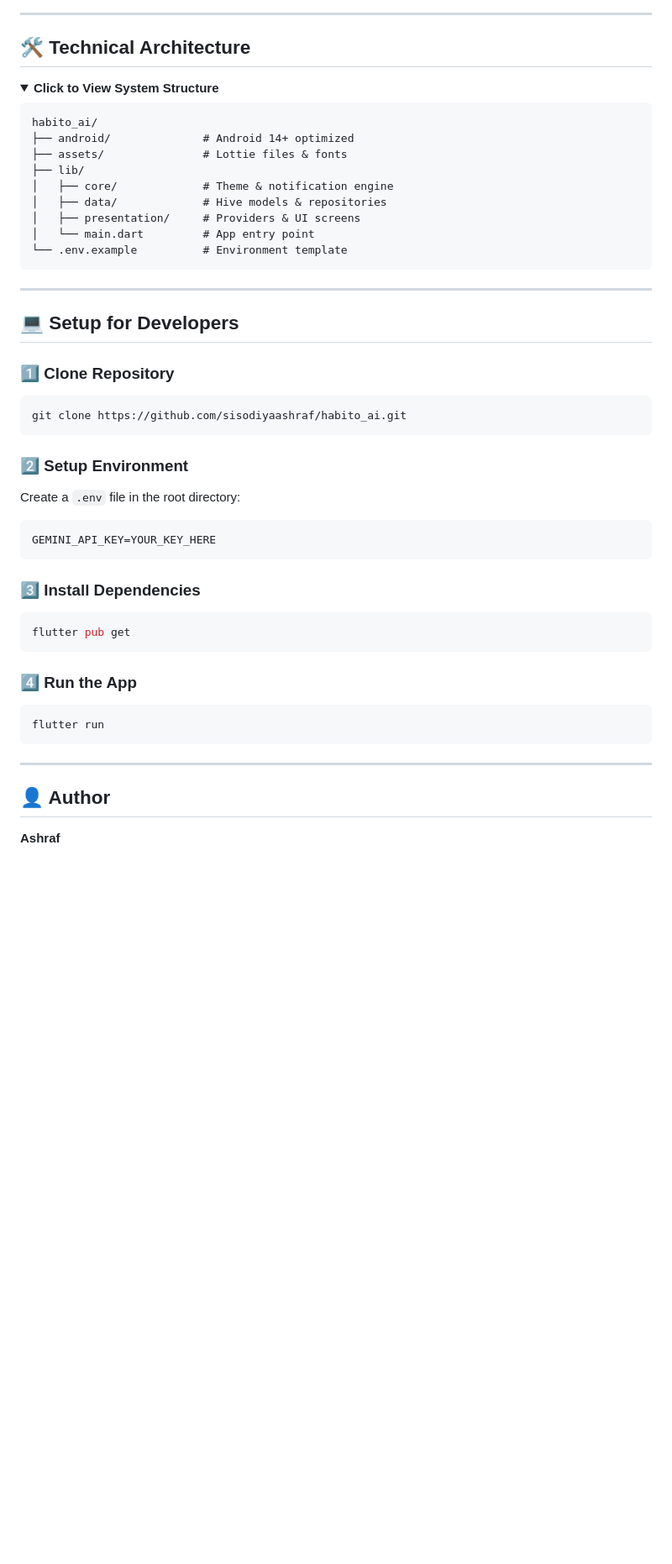
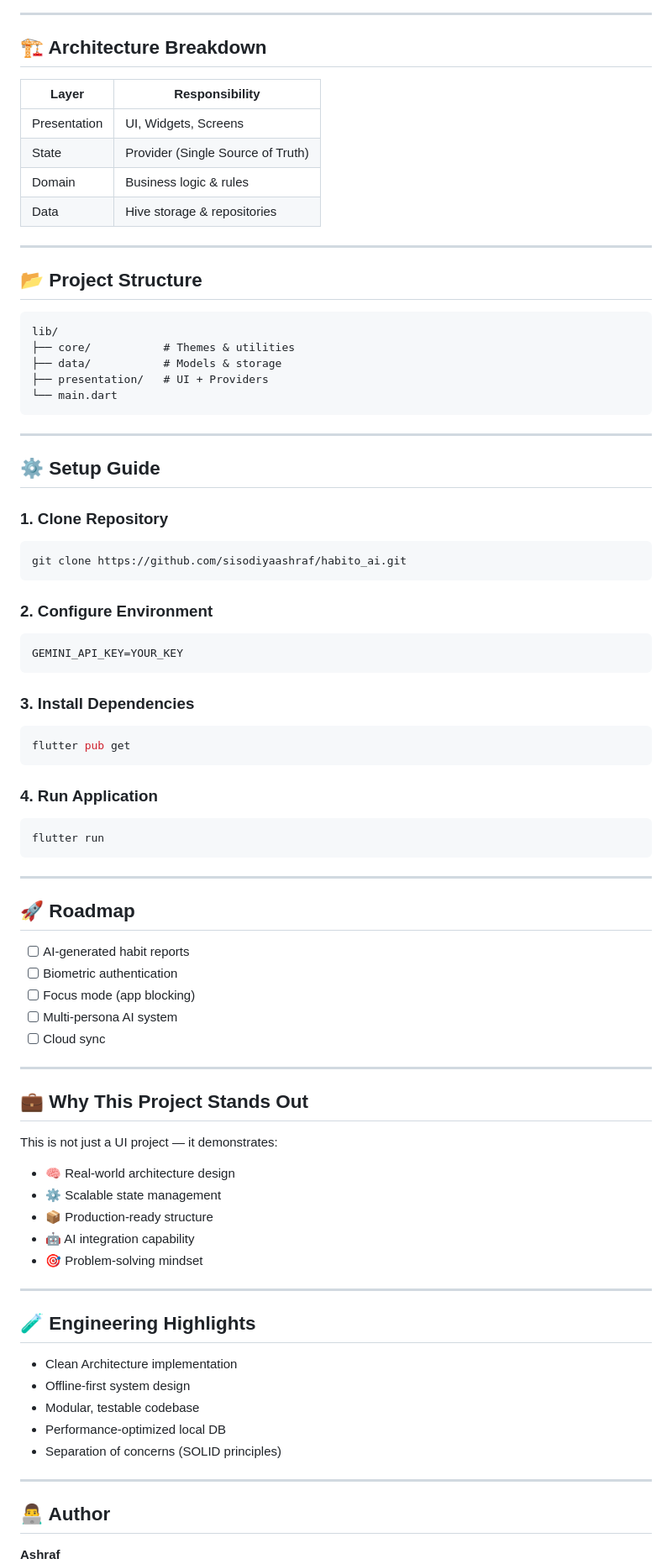
Before and after one commit to sisodiyaashraf/habito_ai, a Markdown page: README.md, the part around one of its changes. Shown at 84% size. Drawn GitHub-style; folded sections open; blank space fills up the shorter version.

Commit message:
Revamp README with HTML formatting and new sections

````diff
--- a/README.md
+++ b/README.md
@@ -58,53 +95,85 @@
 
 ---
 
-## 🛠️ Technical Architecture
+## 🏗 Architecture Breakdown
 
-<details>
-<summary><b>Click to View System Structure</b></summary>
-
-```text
-habito_ai/
-├── android/              # Android 14+ optimized
-├── assets/               # Lottie files & fonts
-├── lib/
-│   ├── core/             # Theme & notification engine
-│   ├── data/             # Hive models & repositories
-│   ├── presentation/     # Providers & UI screens
-│   └── main.dart         # App entry point
-└── .env.example          # Environment template
-```
-
-</details>
+| Layer | Responsibility |
+|------|---------------|
+| Presentation | UI, Widgets, Screens |
+| State | Provider (Single Source of Truth) |
+| Domain | Business logic & rules |
+| Data | Hive storage & repositories |
 
 ---
 
-## 💻 Setup for Developers
+## 📂 Project Structure
 
-### 1️⃣ Clone Repository
+```text
+lib/
+├── core/           # Themes & utilities
+├── data/           # Models & storage
+├── presentation/   # UI + Providers
+└── main.dart
+```
+
+---
+
+## ⚙️ Setup Guide
+
+### 1. Clone Repository
 ```bash
 git clone https://github.com/sisodiyaashraf/habito_ai.git
 ```
 
-### 2️⃣ Setup Environment
-Create a `.env` file in the root directory:
-
+### 2. Configure Environment
 ```env
-GEMINI_API_KEY=YOUR_KEY_HERE
+GEMINI_API_KEY=YOUR_KEY
 ```
 
-### 3️⃣ Install Dependencies
+### 3. Install Dependencies
 ```bash
 flutter pub get
 ```
 
-### 4️⃣ Run the App
+### 4. Run Application
 ```bash
 flutter run
 ```
 
 ---
 
-## 👤 Author
+## 🚀 Roadmap
+
+- [ ] AI-generated habit reports
+- [ ] Biometric authentication
+- [ ] Focus mode (app blocking)
+- [ ] Multi-persona AI system
+- [ ] Cloud sync
+
+---
+
+## 💼 Why This Project Stands Out
+
+This is not just a UI project — it demonstrates:
+
+- 🧠 Real-world architecture design
+- ⚙️ Scalable state management
+- 📦 Production-ready structure
+- 🤖 AI integration capability
+- 🎯 Problem-solving mindset
+
+---
+
+## 🧪 Engineering Highlights
+
+- Clean Architecture implementation
+- Offline-first system design
+- Modular, testable codebase
+- Performance-optimized local DB
+- Separation of concerns (SOLID principles)
+
+---
+
+## 👨‍💻 Author
 
 **Ashraf**
````
Also changed, not shown: other parts of README.md (+80 -42 lines).
